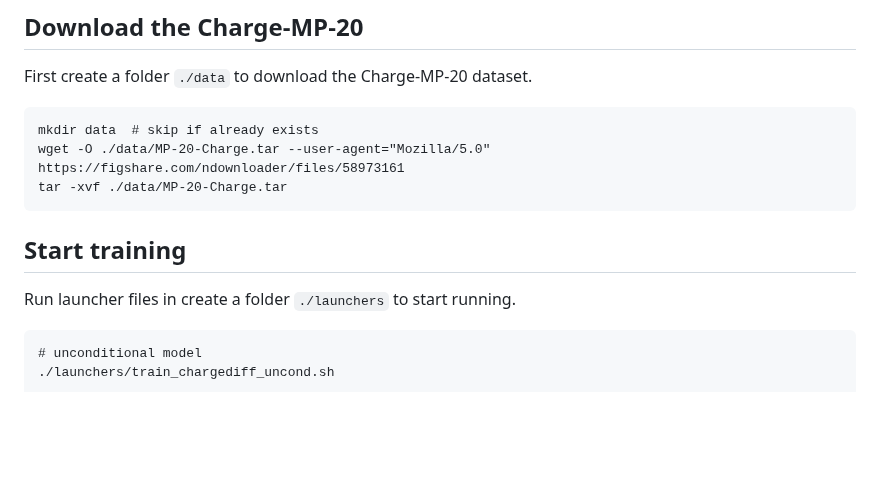
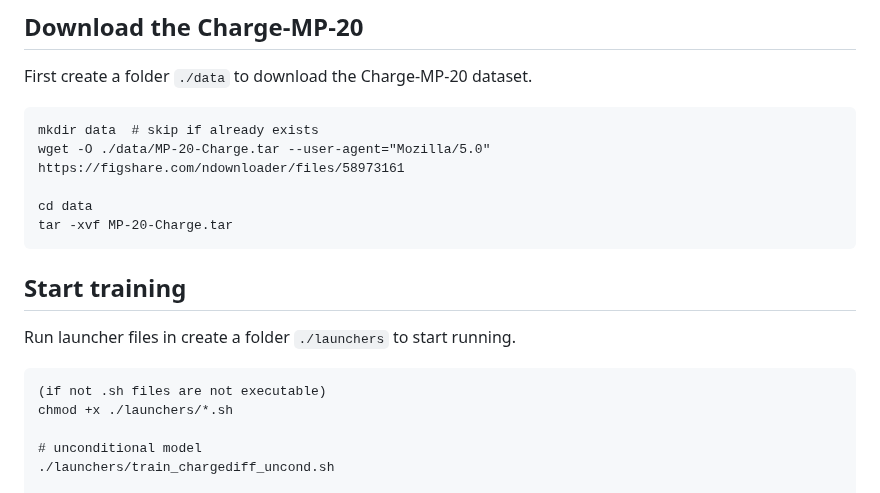
Before and after one commit to parkjunkil/ChargeDIFF, a Markdown page: README.md, the part around the change. Drawn GitHub-style; blank space fills up the shorter version.

````diff
--- a/README.md
+++ b/README.md
@@ -79,13 +79,18 @@ First create a folder `./data` to download the Charge-MP-20 dataset.
 ```
 mkdir data  # skip if already exists
 wget -O ./data/MP-20-Charge.tar --user-agent="Mozilla/5.0" https://figshare.com/ndownloader/files/58973161
-tar -xvf ./data/MP-20-Charge.tar
+
+cd data
+tar -xvf MP-20-Charge.tar
 ```
 
 ## Start training
 
 Run launcher files in create a folder `./launchers` to start running.
 ```
+(if not .sh files are not executable)
+chmod +x ./launchers/*.sh
+
 # unconditional model
 ./launchers/train_chargediff_uncond.sh
 
````
